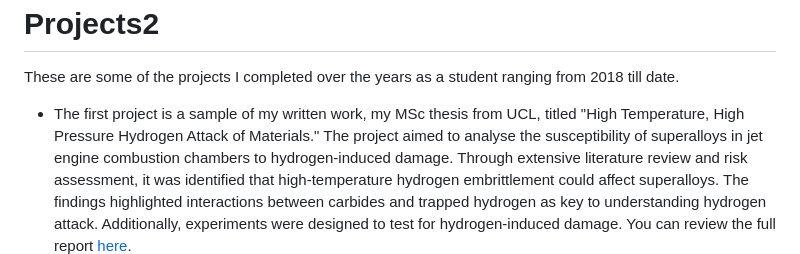
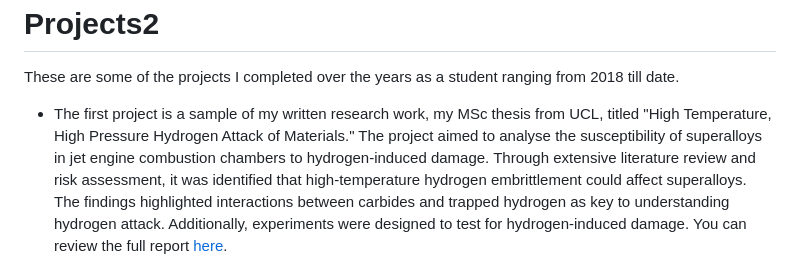
Before and after one commit to Chigozirim-Ibeabuchi/Projects2, a Markdown page: README.md, the part around the change. GitHub-like rendering.

```diff
--- a/README.md
+++ b/README.md
@@ -1,6 +1,6 @@
  # Projects2
  These are some of the projects I completed over the years as a student ranging from 2018 till date.
- - The first project is a sample of my written work, my MSc thesis from UCL, titled "High Temperature, High Pressure Hydrogen Attack of Materials."
+ - The first project is a sample of my written research work, my MSc thesis from UCL, titled "High Temperature, High Pressure Hydrogen Attack of Materials."
    The project aimed to analyse the susceptibility of superalloys in jet engine combustion chambers to hydrogen-induced damage. Through extensive literature review and risk assessment,
    it was identified that high-temperature hydrogen embrittlement could affect superalloys. The findings highlighted interactions between carbides and trapped hydrogen as key to understanding hydrogen attack.
     Additionally, experiments were designed to test for hydrogen-induced damage. You can review the full report [here](Chigozirim%20Adanna%20Ibeabuchi%20(MSc%20Thesis).pdf).
```
